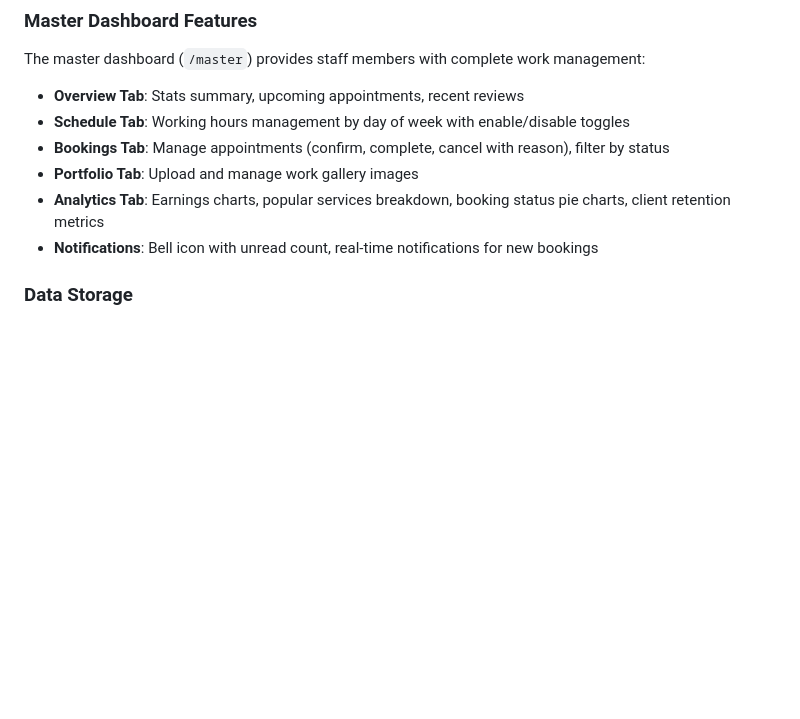
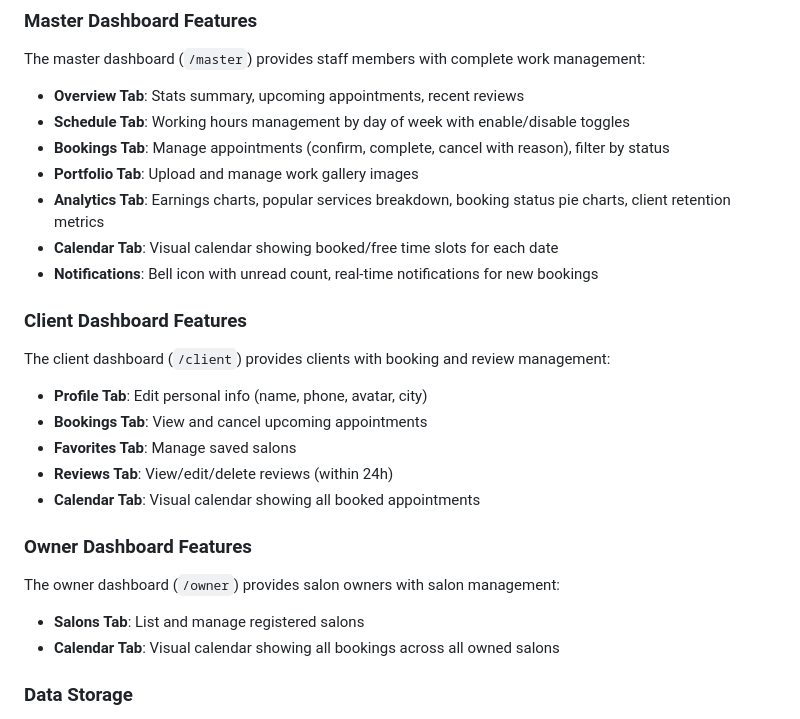
Before and after one commit to Rustam4262/aurelle, a Markdown page: replit.md, the part around the change. Rendered like a GitHub page; blank space fills up the shorter version.

Commit message:
Add calendar view to display appointment availability for all users
Add calendar tab to master, client, and owner dashboards to visualize booked and free time slots.

Replit-Commit-Author: Agent
Replit-Commit-Session-Id: e117001f-40c8-47d7-a865-cda56cfef23b
Replit-Commit-Checkpoint-Type: full_checkpoint
Replit-Commit-Event-Id: 570ca0a2-f48c-4361-be67-f737b478e325
Replit-Commit-Screenshot-Url: https://storage.googleapis.com/screenshot-production-us-central1/cb7635f0-854b-4537-a56b-2f76918a6e3d/e117001f-40c8-47d7-a865-cda56cfef23b/ZvRB2N5
Replit-Helium-Checkpoint-Created: true

```diff
--- a/replit.md
+++ b/replit.md
@@ -47,7 +47,21 @@ The master dashboard (`/master`) provides staff members with complete work manag
 - **Bookings Tab**: Manage appointments (confirm, complete, cancel with reason), filter by status
 - **Portfolio Tab**: Upload and manage work gallery images
 - **Analytics Tab**: Earnings charts, popular services breakdown, booking status pie charts, client retention metrics
+- **Calendar Tab**: Visual calendar showing booked/free time slots for each date
 - **Notifications**: Bell icon with unread count, real-time notifications for new bookings
+
+### Client Dashboard Features
+The client dashboard (`/client`) provides clients with booking and review management:
+- **Profile Tab**: Edit personal info (name, phone, avatar, city)
+- **Bookings Tab**: View and cancel upcoming appointments
+- **Favorites Tab**: Manage saved salons
+- **Reviews Tab**: View/edit/delete reviews (within 24h)
+- **Calendar Tab**: Visual calendar showing all booked appointments
+
+### Owner Dashboard Features
+The owner dashboard (`/owner`) provides salon owners with salon management:
+- **Salons Tab**: List and manage registered salons
+- **Calendar Tab**: Visual calendar showing all bookings across all owned salons
 
 ### Data Storage
 - **Current**: In-memory storage (MemStorage class) using JavaScript Maps
```
